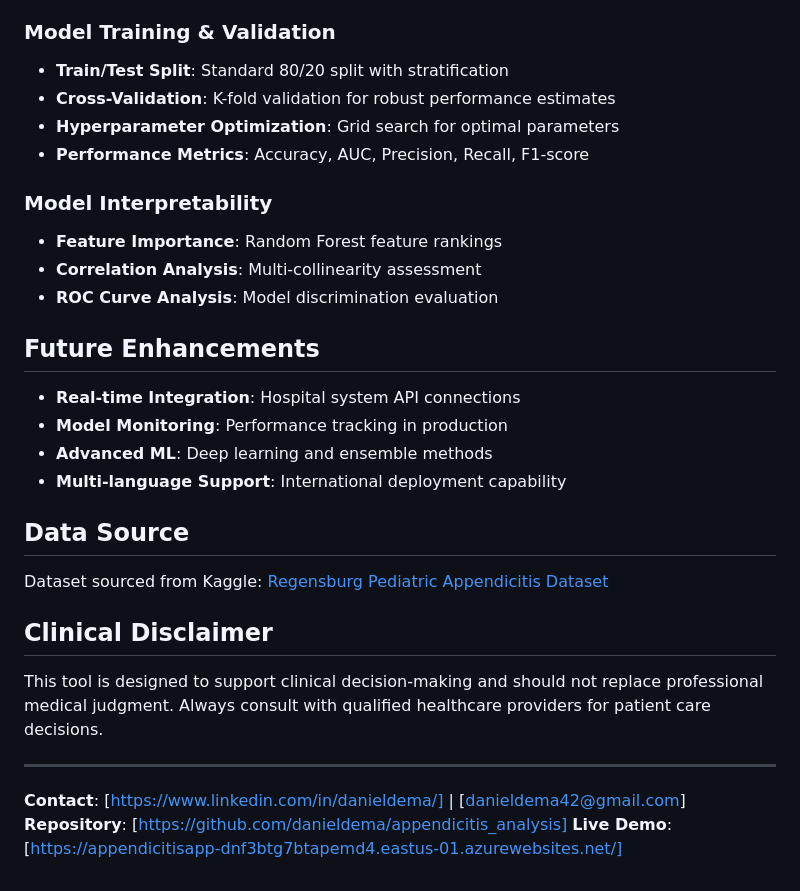
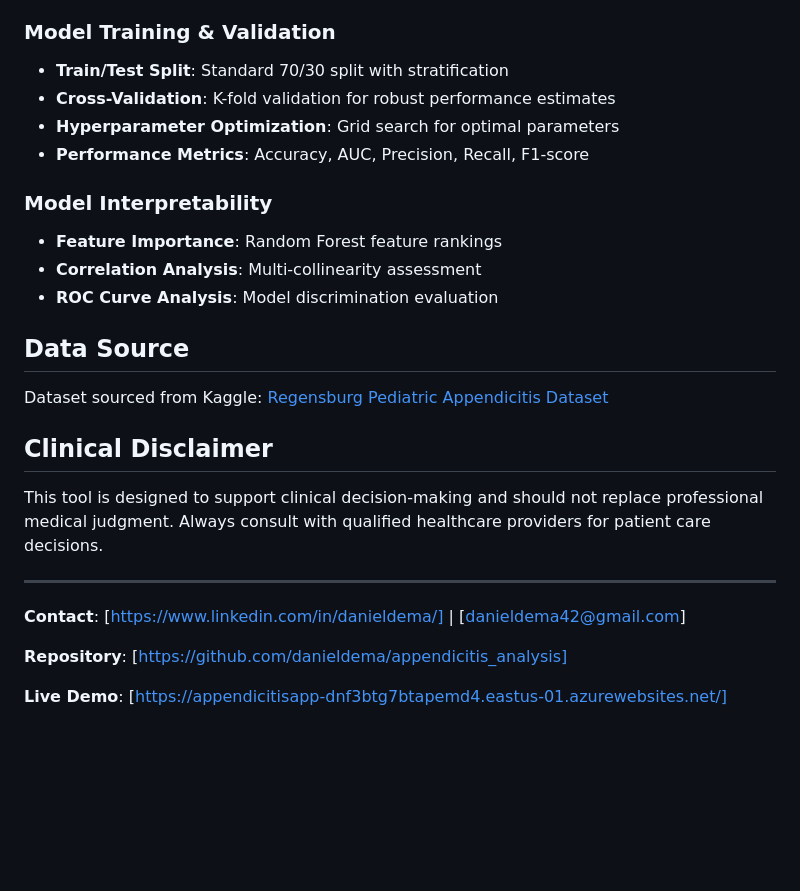
Before and after one commit to danieldema/appendicitis_analysis, a Markdown page: README.md, the part around the change. Rendered like a GitHub page; blank space fills up the shorter version.

```diff
--- a/README.md
+++ b/README.md
@@ -130,7 +130,7 @@ docker run -p 5000:5000 appendicitis-app
 - **Data Validation**: Quality checks and outlier detection
 
 ### Model Training & Validation
-- **Train/Test Split**: Standard 80/20 split with stratification
+- **Train/Test Split**: Standard 70/30 split with stratification
 - **Cross-Validation**: K-fold validation for robust performance estimates
 - **Hyperparameter Optimization**: Grid search for optimal parameters
 - **Performance Metrics**: Accuracy, AUC, Precision, Recall, F1-score
@@ -139,13 +139,6 @@ docker run -p 5000:5000 appendicitis-app
 - **Feature Importance**: Random Forest feature rankings
 - **Correlation Analysis**: Multi-collinearity assessment
 - **ROC Curve Analysis**: Model discrimination evaluation
-
-## Future Enhancements
-
-- **Real-time Integration**: Hospital system API connections
-- **Model Monitoring**: Performance tracking in production
-- **Advanced ML**: Deep learning and ensemble methods
-- **Multi-language Support**: International deployment capability
 
 ## Data Source
 
@@ -158,5 +151,7 @@ This tool is designed to support clinical decision-making and should not replace
 ---
 
 **Contact**: [https://www.linkedin.com/in/danieldema/] | [danieldema42@gmail.com]
+
 **Repository**: [https://github.com/danieldema/appendicitis_analysis]
+
 **Live Demo**: [https://appendicitisapp-dnf3btg7btapemd4.eastus-01.azurewebsites.net/]
```
